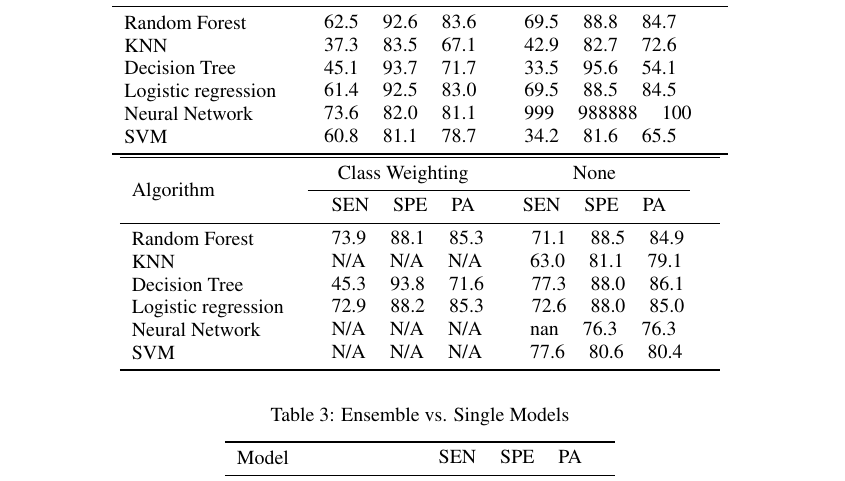
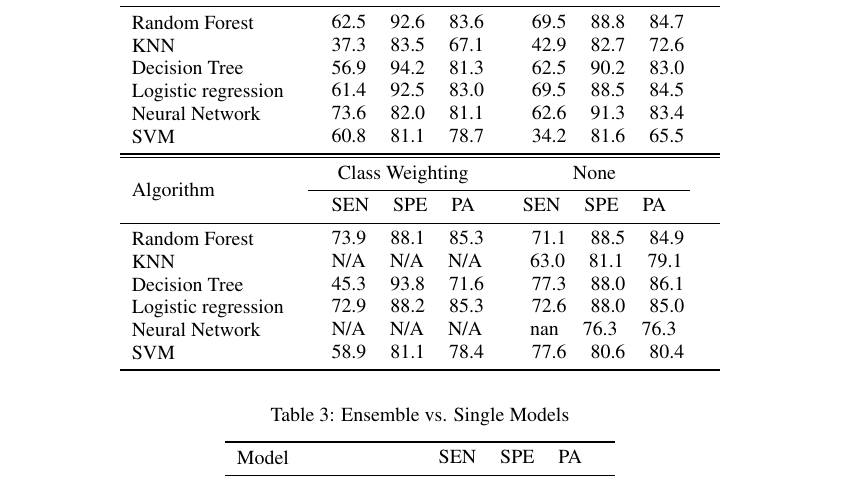
Before and after one commit to tszngai/Classifier, a LaTeX paper (doc/nips_2018.tex): part of page 4 of 5, cut so that both start at the same text. Compiled offline with pdfLaTeX.

Commit message:
change Yuan's email and add data

```diff
--- a/doc/nips_2018.tex
+++ b/doc/nips_2018.tex
@@ -187,8 +187,9 @@ As shown,
     \end{tabular}\\
 
     Decision Tree &\begin{tabular}{llll}
-      \begin{tabular}{lll} 45.1&93.7&71.7 \end{tabular}&
-      \begin{tabular}{lll} 33.5&95.6&54.1 \end{tabular}
+      \begin{tabular}{lll} 56.9&94.2&81.3 \end{tabular}&
+      \begin{tabular}{lll} 62.5&90.2&83.0
+       \end{tabular}
     \end{tabular}\\
 
     Logistic regression &\begin{tabular}{llll}
@@ -198,7 +199,7 @@ As shown,
 
     Neural Network &\begin{tabular}{llll}
       \begin{tabular}{lll}73.6&82.0&81.1 \end{tabular}&
-      \begin{tabular}{lll} 999&988888&100 \end{tabular}
+      \begin{tabular}{lll} 62.6&91.3&83.4\end{tabular}
     \end{tabular}\\
 
     SVM &\begin{tabular}{llll}
@@ -248,7 +249,7 @@ As shown,
     \end{tabular}\\
 
     SVM &\begin{tabular}{llll}
-      \begin{tabular}{lll} N/A&N/A&N/A\end{tabular}&
+      \begin{tabular}{lll}58.9&81.1&78.4\end{tabular}&
       \begin{tabular}{lll} 77.6&80.6&80.4 \end{tabular}
     \end{tabular}\\
 
```
Also changed, not shown: doc/nips_2018.pdf, 3 other files.
